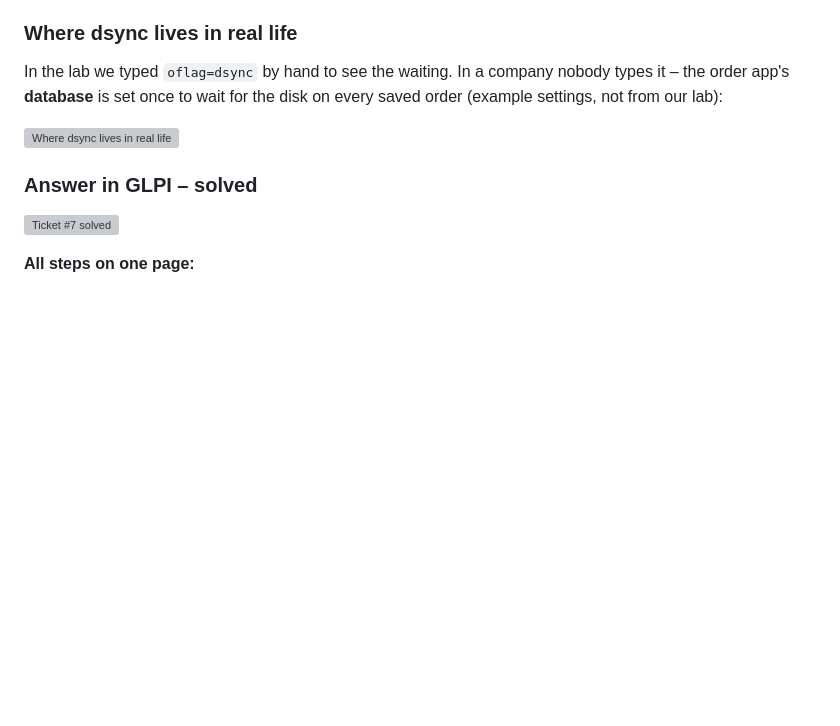
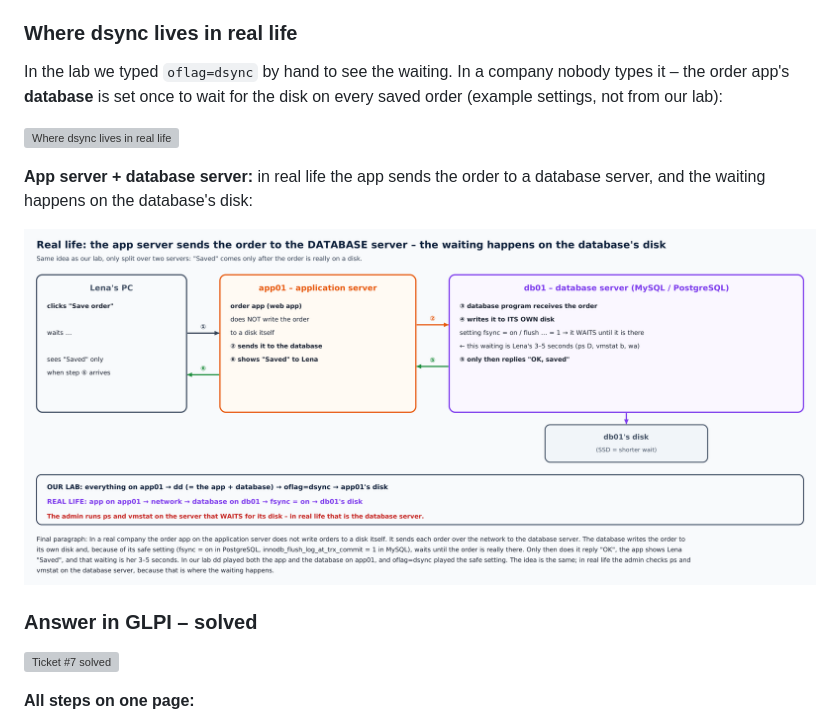
Before and after one commit to muhammadbilaljaved684-dotcom/Linux-Platform, a Markdown page: docs/progress/day-15-2026-11-08.md, the part around the change. Rendered like a GitHub page; pictures changed too: docs/images/day-15/36-app-db-real-life.png (added); blank space fills up the shorter version; grey boxes are pictures that could not be loaded.

Commit message:
Day 15: app server and database server in real life
Co-Authored-By: Claude Opus 5.5 <noreply@anthropic.com>
Claude-Session: https://claude.ai/code/session_01Ec2Lf72bamRsLT7SEUwmjn

```diff
--- a/docs/progress/day-15-2026-11-08.md
+++ b/docs/progress/day-15-2026-11-08.md
@@ -304,6 +304,10 @@ In the lab we typed `oflag=dsync` by hand to see the waiting. In a company nobod
 
 ![Where dsync lives in real life](../images/day-15/35-dsync-real-life.png)
 
+**App server + database server:** in real life the app sends the order to a database server, and the waiting happens on the database's disk:
+
+![App server and database server](../images/day-15/36-app-db-real-life.png)
+
 ### Answer in GLPI – solved
 
 ![Ticket #7 solved](../images/day-15/31-glpi-ticket-7-solved.png)
```
